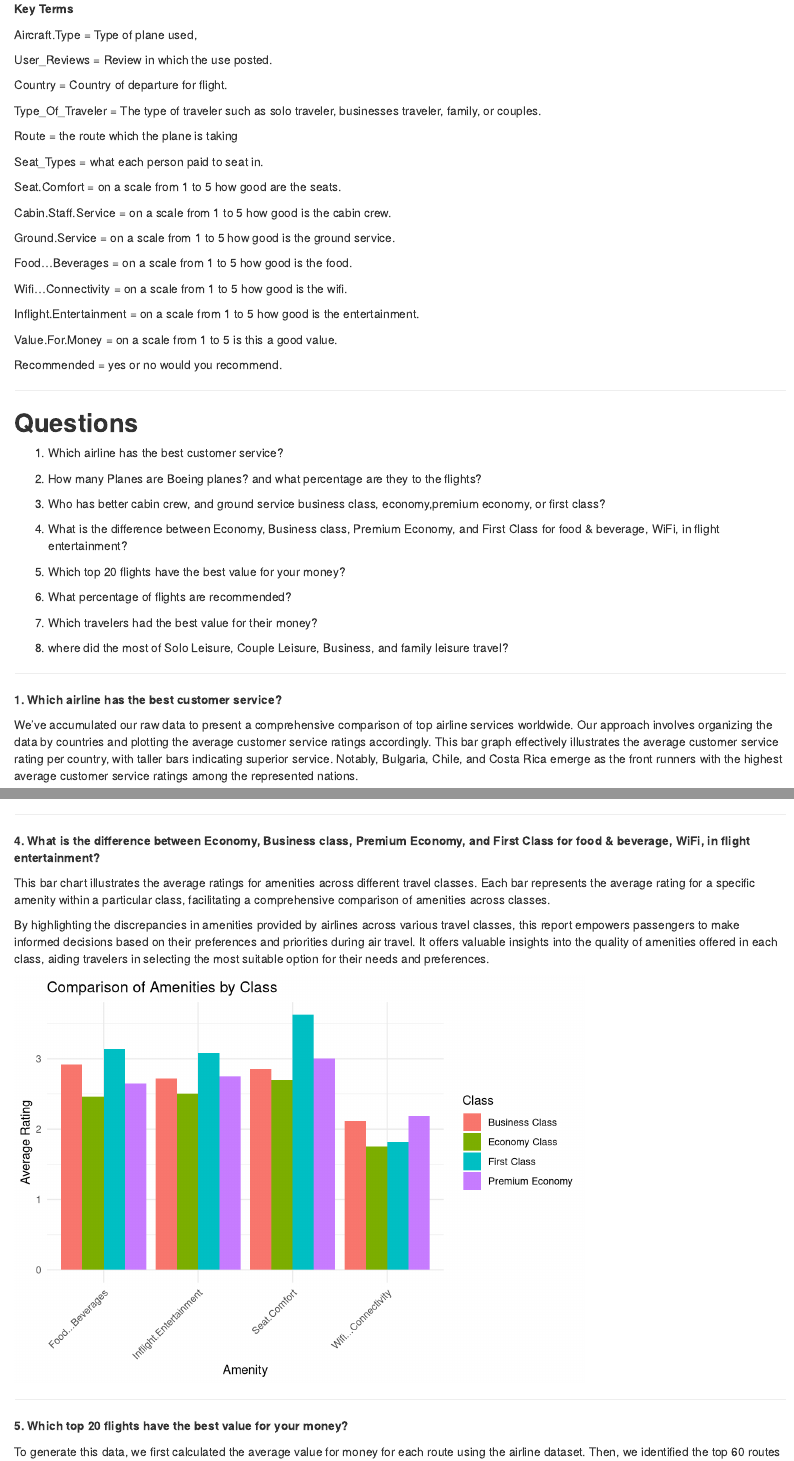
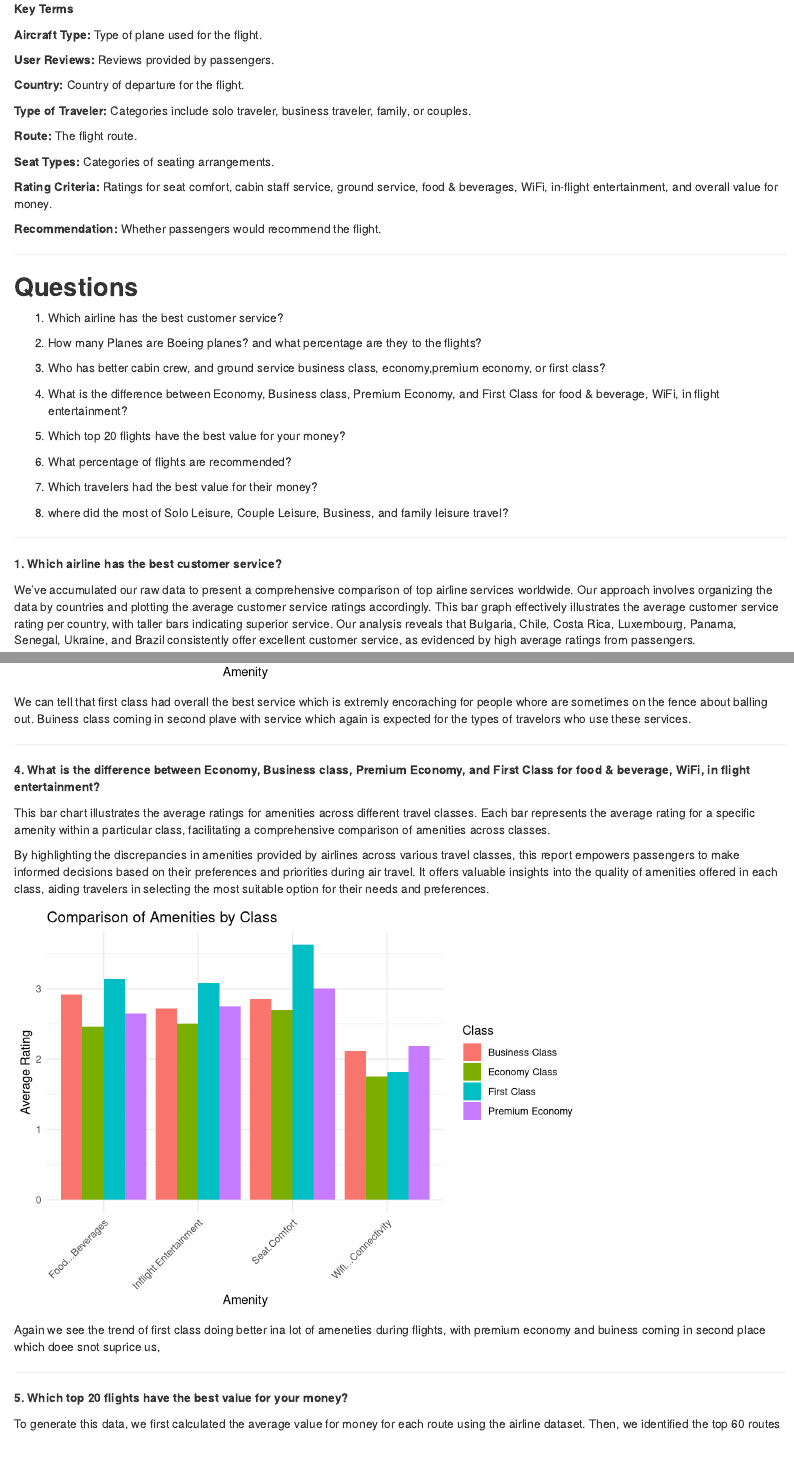
Before and after one commit to squirlynamu/finalproject, an R Markdown document (finalprojectambar.Rmd): the page in a window 1100 px wide, from 2720 px down, and a second part further down, joined at a grey line. Rendered offline with R 4.5, knitr and Pandoc, with nearby package versions.

Commit message:
okay now im done

````diff
--- a/finalprojectambar.Rmd
+++ b/finalprojectambar.Rmd
@@ -41,33 +41,21 @@ Hate not having a knowledge how you're flight never has any info to help you mak
 
 **Key Terms**
 
-Aircraft.Type = Type of plane used,
+**Aircraft Type:** Type of plane used for the flight.
 
-User_Reviews = Review in which the use posted.
+**User Reviews:** Reviews provided by passengers.
 
-Country = Country of departure for flight.
+**Country:** Country of departure for the flight.
 
-Type_Of_Traveler = The type of traveler such as solo traveler, businesses traveler, family, or couples.
+**Type of Traveler:** Categories include solo traveler, business traveler, family, or couples.
 
-Route = the route which the plane is taking
+**Route:** The flight route.
 
-Seat_Types = what each person paid to seat in.
+**Seat Types:** Categories of seating arrangements.
 
-Seat.Comfort = on a scale from 1 to 5 how good are the seats.
+**Rating Criteria:** Ratings for seat comfort, cabin staff service, ground service, food & beverages, WiFi, in-flight entertainment, and overall value for money.
 
-Cabin.Staff.Service = on a scale from 1 to 5 how good is the cabin crew.
-
-Ground.Service = on a scale from 1 to 5 how good is the ground service.
-
-Food...Beverages = on a scale from 1 to 5 how good is the food.
-
-Wifi...Connectivity = on a scale from 1 to 5 how good is the wifi.
-
-Inflight.Entertainment = on a scale from 1 to 5 how good is the entertainment.
-
-Value.For.Money = on a scale from 1 to 5 is this a good value.
-
-Recommended = yes or no would you recommend.
+**Recommendation:** Whether passengers would recommend the flight.
 
 ----
 
@@ -95,7 +83,7 @@ Recommended = yes or no would you recommend.
 
 **1. Which airline has the best customer service?**
 
-We've accumulated our raw data to present a comprehensive comparison of top airline services worldwide. Our approach involves organizing the data by countries and plotting the average customer service ratings accordingly. This bar graph effectively illustrates the average customer service rating per country, with taller bars indicating superior service. Notably, Bulgaria, Chile, and Costa Rica emerge as the front runners with the highest average customer service ratings among the represented nations.
+We've accumulated our raw data to present a comprehensive comparison of top airline services worldwide. Our approach involves organizing the data by countries and plotting the average customer service ratings accordingly. This bar graph effectively illustrates the average customer service rating per country, with taller bars indicating superior service. Our analysis reveals that Bulgaria, Chile, Costa Rica, Luxembourg, Panama, Senegal, Ukraine, and Brazil consistently offer excellent customer service, as evidenced by high average ratings from passengers.
 
 ```{r, echo=FALSE}
 best_customer_service <- airline %>%
@@ -233,6 +222,8 @@ ggplot(avg_ratings_long, aes(x = amenity, y = rating, fill = class)) +
 
 ```
 
+We can tell that first class had overall the best service which is extremly encoraching for people whore are sometimes on the fence about balling out. Buiness class coming in second plave with service which again is expected for the types of travelors who use these services.
+
 ---
 
 
@@ -297,6 +288,8 @@ ggplot(avg_ratings_long, aes(x = amenity, y = rating, fill = class)) +
 
 ```
 
+Again we see the trend of first class doing better ina lot of ameneties during flights, with premium economy and buiness coming in second place which doee snot suprice us,
+
 ---
 
 **5. Which top 20 flights have the best value for your money?**
````
Also changed, not shown: finalprojectambar.html, finalprojectambar.Rmd (4 more changed lines).
